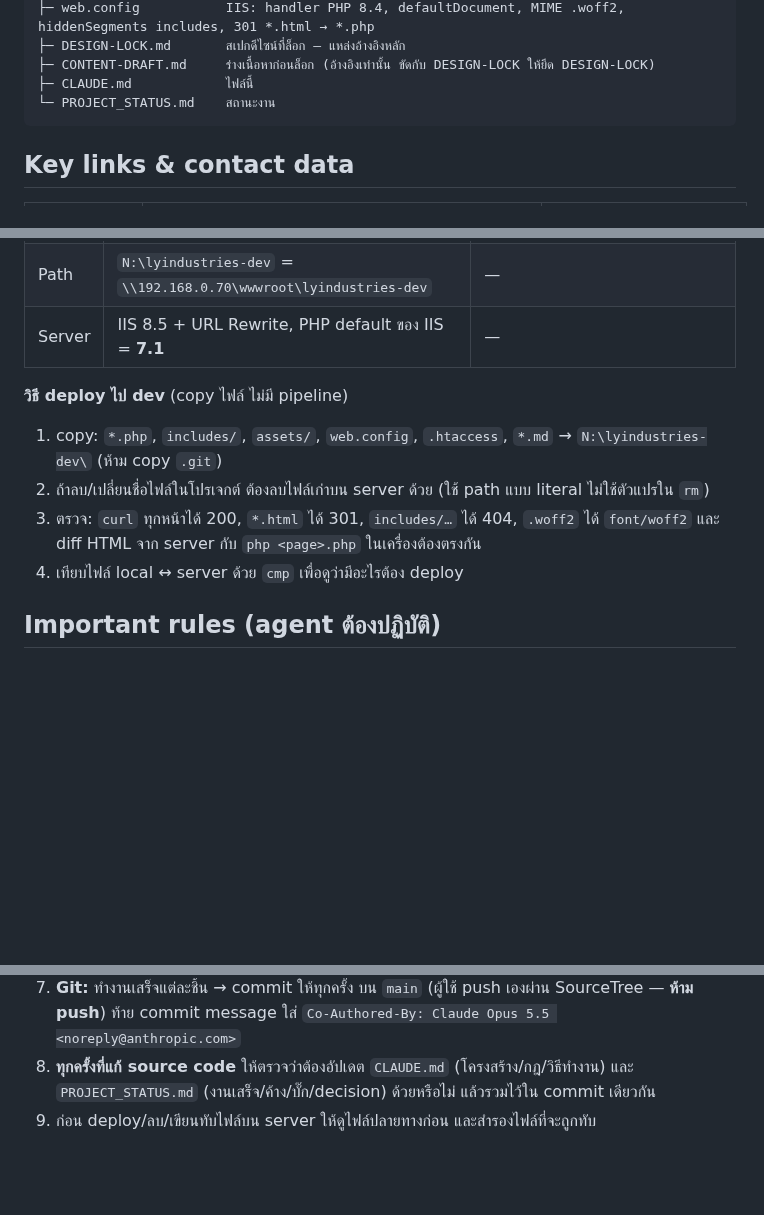
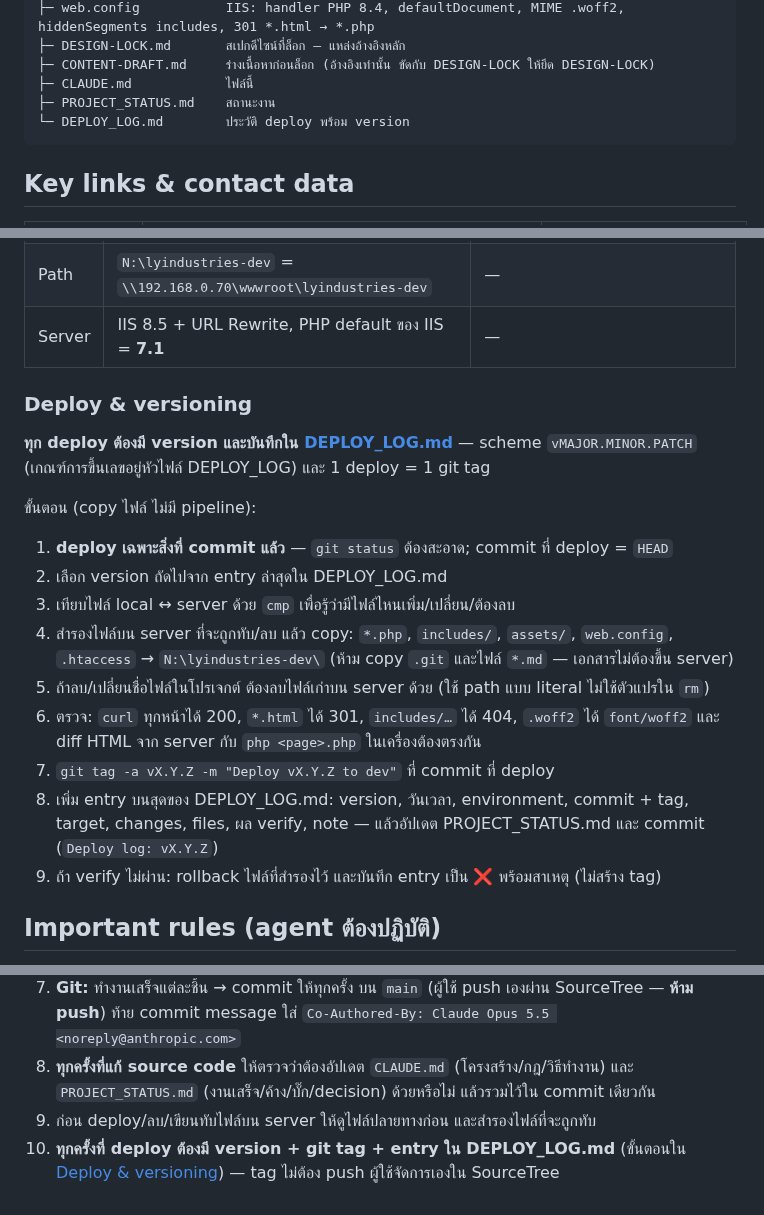
Before and after one commit to topaotop/lyindustries-new, a Markdown page: CLAUDE.md, 3 parts joined by grey strips. Drawn GitHub-style; blank space fills up the shorter version.

````diff
--- a/CLAUDE.md
+++ b/CLAUDE.md
@@ -63,7 +63,8 @@ request → index.php / about.php / catalog.php / contact.php
 ├─ DESIGN-LOCK.md       สเปกดีไซน์ที่ล็อก — แหล่งอ้างอิงหลัก
 ├─ CONTENT-DRAFT.md     ร่างเนื้อหาก่อนล็อก (อ้างอิงเท่านั้น ขัดกับ DESIGN-LOCK ให้ยึด DESIGN-LOCK)
 ├─ CLAUDE.md            ไฟล์นี้
-└─ PROJECT_STATUS.md    สถานะงาน
+├─ PROJECT_STATUS.md    สถานะงาน
+└─ DEPLOY_LOG.md        ประวัติ deploy พร้อม version
 ```
 
 ## Key links & contact data
@@ -114,11 +115,20 @@ request → index.php / about.php / catalog.php / contact.php
 | Path | `N:\lyindustries-dev` = `\\192.168.0.70\wwwroot\lyindustries-dev` | — |
 | Server | IIS 8.5 + URL Rewrite, PHP default ของ IIS = **7.1** | — |
 
-**วิธี deploy ไป dev** (copy ไฟล์ ไม่มี pipeline)
-1. copy: `*.php`, `includes/`, `assets/`, `web.config`, `.htaccess`, `*.md` → `N:\lyindustries-dev\` (ห้าม copy `.git`)
-2. ถ้าลบ/เปลี่ยนชื่อไฟล์ในโปรเจกต์ ต้องลบไฟล์เก่าบน server ด้วย (ใช้ path แบบ literal ไม่ใช้ตัวแปรใน `rm`)
-3. ตรวจ: `curl` ทุกหน้าได้ 200, `*.html` ได้ 301, `includes/…` ได้ 404, `.woff2` ได้ `font/woff2` และ diff HTML จาก server กับ `php <page>.php` ในเครื่องต้องตรงกัน
-4. เทียบไฟล์ local ↔ server ด้วย `cmp` เพื่อดูว่ามีอะไรต้อง deploy
+### Deploy & versioning
+
+**ทุก deploy ต้องมี version และบันทึกใน [DEPLOY_LOG.md](DEPLOY_LOG.md)** — scheme `vMAJOR.MINOR.PATCH` (เกณฑ์การขึ้นเลขอยู่หัวไฟล์ DEPLOY_LOG) และ 1 deploy = 1 git tag
+
+ขั้นตอน (copy ไฟล์ ไม่มี pipeline):
+1. **deploy เฉพาะสิ่งที่ commit แล้ว** — `git status` ต้องสะอาด; commit ที่ deploy = `HEAD`
+2. เลือก version ถัดไปจาก entry ล่าสุดใน DEPLOY_LOG.md
+3. เทียบไฟล์ local ↔ server ด้วย `cmp` เพื่อรู้ว่ามีไฟล์ไหนเพิ่ม/เปลี่ยน/ต้องลบ
+4. สำรองไฟล์บน server ที่จะถูกทับ/ลบ แล้ว copy: `*.php`, `includes/`, `assets/`, `web.config`, `.htaccess` → `N:\lyindustries-dev\` (ห้าม copy `.git` และไฟล์ `*.md` — เอกสารไม่ต้องขึ้น server)
+5. ถ้าลบ/เปลี่ยนชื่อไฟล์ในโปรเจกต์ ต้องลบไฟล์เก่าบน server ด้วย (ใช้ path แบบ literal ไม่ใช้ตัวแปรใน `rm`)
+6. ตรวจ: `curl` ทุกหน้าได้ 200, `*.html` ได้ 301, `includes/…` ได้ 404, `.woff2` ได้ `font/woff2` และ diff HTML จาก server กับ `php <page>.php` ในเครื่องต้องตรงกัน
+7. `git tag -a vX.Y.Z -m "Deploy vX.Y.Z to dev"` ที่ commit ที่ deploy
+8. เพิ่ม entry บนสุดของ DEPLOY_LOG.md: version, วันเวลา, environment, commit + tag, target, changes, files, ผล verify, note — แล้วอัปเดต PROJECT_STATUS.md และ commit (`Deploy log: vX.Y.Z`)
+9. ถ้า verify ไม่ผ่าน: rollback ไฟล์ที่สำรองไว้ และบันทึก entry เป็น ❌ พร้อมสาเหตุ (ไม่สร้าง tag)
 
 ## Important rules (agent ต้องปฏิบัติ)
 
@@ -131,3 +141,4 @@ request → index.php / about.php / catalog.php / contact.php
 7. **Git:** ทำงานเสร็จแต่ละชิ้น → commit ให้ทุกครั้ง บน `main` (ผู้ใช้ push เองผ่าน SourceTree — **ห้าม push**) ท้าย commit message ใส่ `Co-Authored-By: Claude Opus 5.5 <noreply@anthropic.com>`
 8. **ทุกครั้งที่แก้ source code** ให้ตรวจว่าต้องอัปเดต `CLAUDE.md` (โครงสร้าง/กฎ/วิธีทำงาน) และ `PROJECT_STATUS.md` (งานเสร็จ/ค้าง/บั๊ก/decision) ด้วยหรือไม่ แล้วรวมไว้ใน commit เดียวกัน
 9. ก่อน deploy/ลบ/เขียนทับไฟล์บน server ให้ดูไฟล์ปลายทางก่อน และสำรองไฟล์ที่จะถูกทับ
+10. **ทุกครั้งที่ deploy ต้องมี version + git tag + entry ใน DEPLOY_LOG.md** (ขั้นตอนใน [Deploy & versioning](#deploy--versioning)) — tag ไม่ต้อง push ผู้ใช้จัดการเองใน SourceTree
````
Also changed, not shown: DEPLOY_LOG.md (added, +36 -0 lines), PROJECT_STATUS.md (+5 -3 lines).
